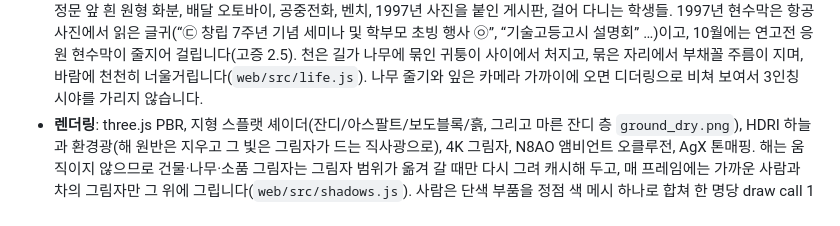
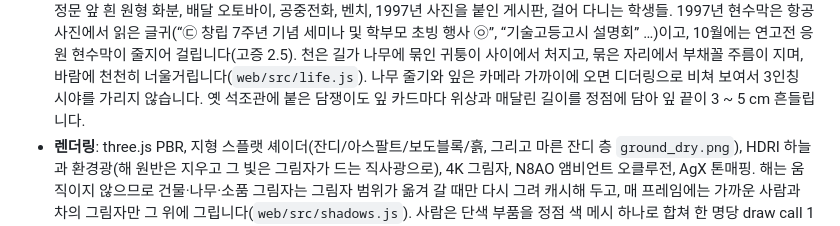
Before and after one commit to yonsei-alumni/campus-1997, a Markdown page: README.md, the part around the change. GitHub-like rendering.

```diff
--- a/README.md
+++ b/README.md
@@ -141,6 +141,7 @@ PC 브라우저에서 모바일 화면을 시험하려면 주소 끝에 `?touch`
   1997년 현수막은 항공 사진에서 읽은 글귀(“㉢ 창립 7주년 기념 세미나 및 학부모 초빙 행사 ㉧”, “기술고등고시 설명회” …)이고, 10월에는 연고전 응원 현수막이 줄지어 걸립니다(고증 2.5).
   천은 길가 나무에 묶인 귀퉁이 사이에서 처지고, 묶은 자리에서 부채꼴 주름이 지며, 바람에 천천히 너울거립니다(`web/src/life.js`).
   나무 줄기와 잎은 카메라 가까이에 오면 디더링으로 비쳐 보여서 3인칭 시야를 가리지 않습니다.
+  옛 석조관에 붙은 담쟁이도 잎 카드마다 위상과 매달린 길이를 정점에 담아 잎 끝이 3 ~ 5 cm 흔들립니다.
 - **렌더링**: three.js PBR, 지형 스플랫 셰이더(잔디/아스팔트/보도블록/흙, 그리고 마른 잔디 층 `ground_dry.png`), HDRI 하늘과 환경광(해 원반은 지우고 그 빛은 그림자가 드는 직사광으로), 4K 그림자,
   N8AO 앰비언트 오클루전, AgX 톤매핑.
   해는 움직이지 않으므로 건물·나무·소품 그림자는 그림자 범위가 옮겨 갈 때만 다시 그려 캐시해 두고, 매 프레임에는 가까운 사람과 차의 그림자만 그 위에 그립니다(`web/src/shadows.js`).
```
Also changed, not shown: docs/screenshots/86_ivy_wind.jpg (added), 4 other files.
